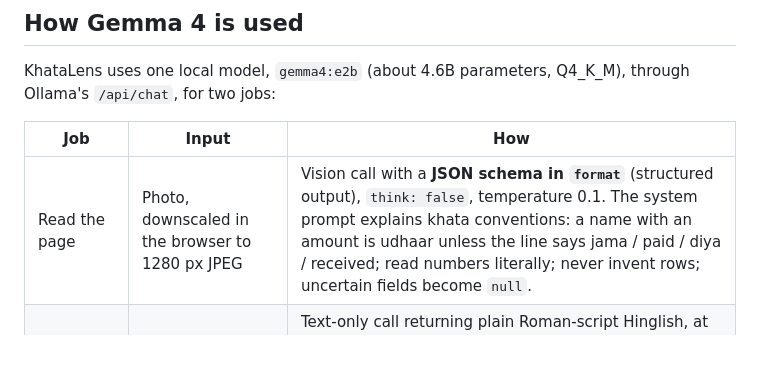
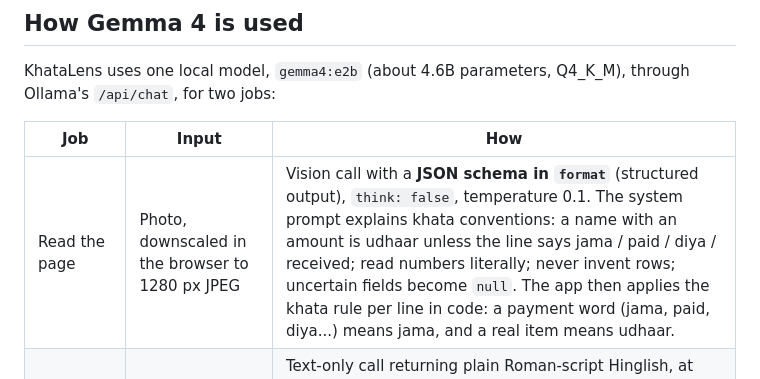
Before and after one commit to rahultapase/KhataLens, a Markdown page: README.md, the part around the change. GitHub-like rendering; blank space fills up the shorter version.

```diff
--- a/README.md
+++ b/README.md
@@ -44,7 +44,7 @@ KhataLens uses one local model, `gemma4:e2b` (about 4.6B parameters, Q4_K_M), th
 
 | Job | Input | How |
 |---|---|---|
-| Read the page | Photo, downscaled in the browser to 1280 px JPEG | Vision call with a **JSON schema in `format`** (structured output), `think: false`, temperature 0.1. The system prompt explains khata conventions: a name with an amount is udhaar unless the line says jama / paid / diya / received; read numbers literally; never invent rows; uncertain fields become `null`. |
+| Read the page | Photo, downscaled in the browser to 1280 px JPEG | Vision call with a **JSON schema in `format`** (structured output), `think: false`, temperature 0.1. The system prompt explains khata conventions: a name with an amount is udhaar unless the line says jama / paid / diya / received; read numbers literally; never invent rows; uncertain fields become `null`. The app then applies the khata rule per line in code: a payment word (jama, paid, diya...) means jama, and a real item means udhaar. |
 | Write a reminder | Customer, balance, shop name, tone | Text-only call returning plain Roman-script Hinglish, at most 60 words, no threats or shaming. The app checks the reply contains the name, amount and shop, retries once, and falls back to a fixed template if needed. The UPI line is added by the app, not the model, so it is always exact. |
 
 Reliability details:
```
